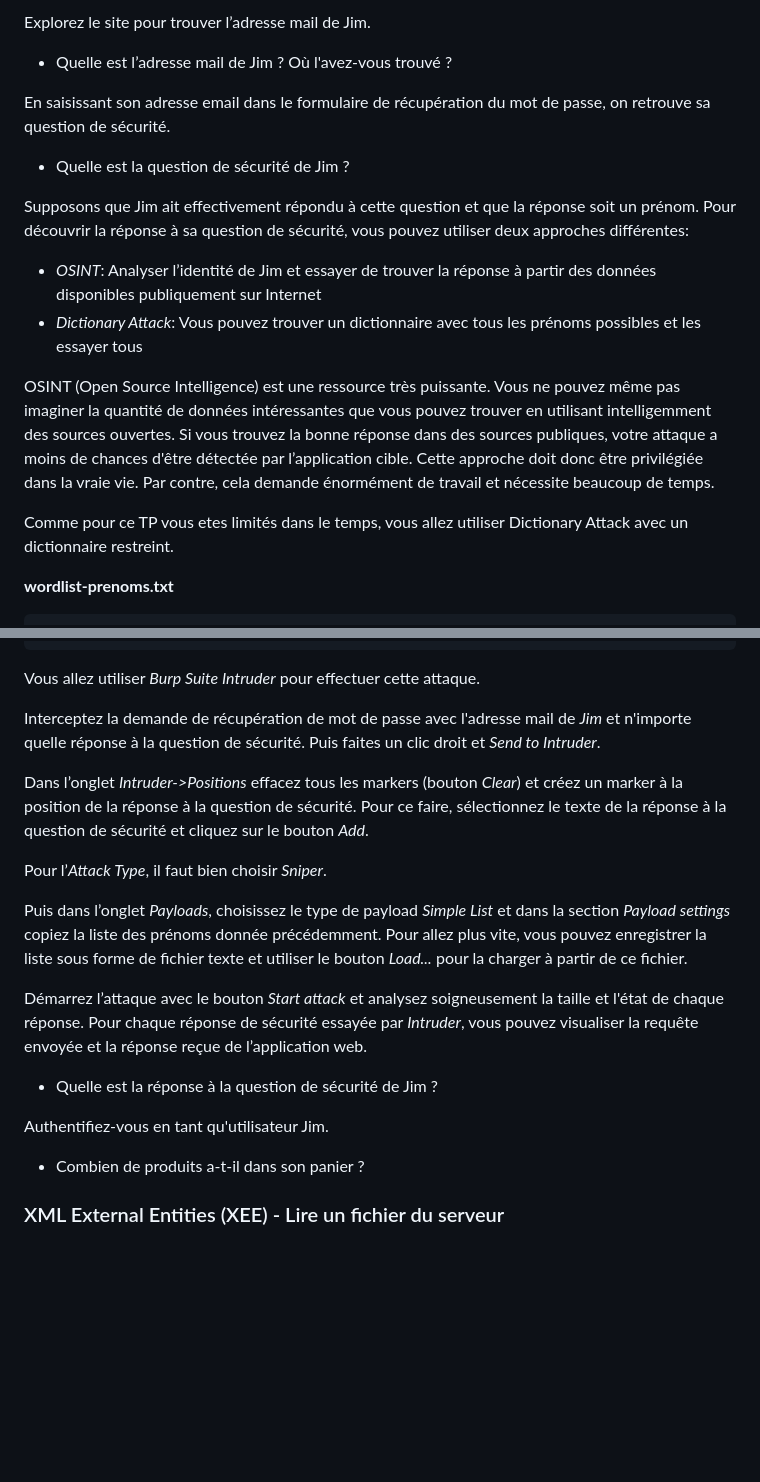
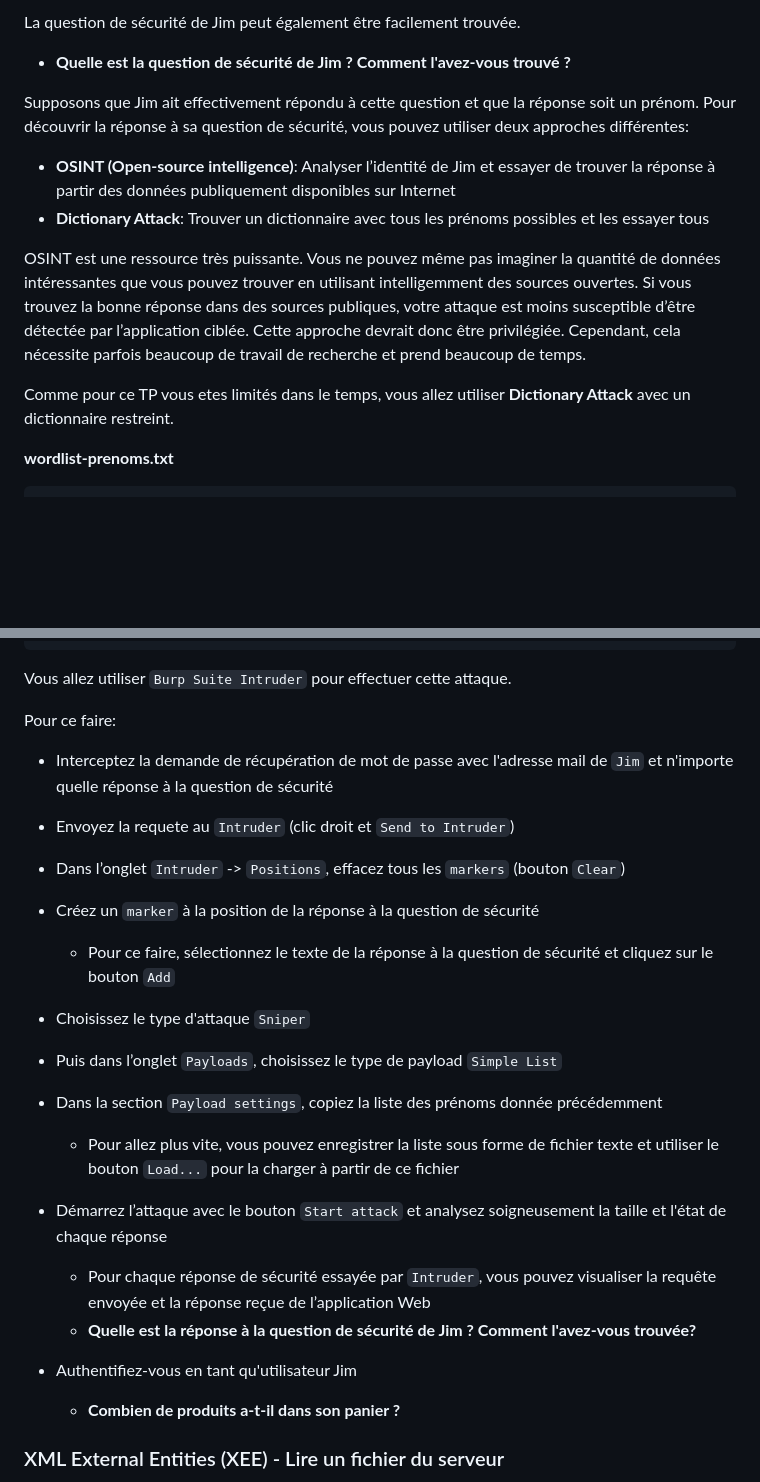
Before and after one commit to vladostp/courses, a Markdown page: owasp/tp-owasp/Readme.md, 2 parts joined by grey strips. Drawn GitHub-style; blank space fills up the shorter version.

````diff
--- a/owasp/tp-owasp/Readme.md
+++ b/owasp/tp-owasp/Readme.md
@@ -204,24 +211,19 @@ Vous avez de la chance car l’adresse mail de la victime peut être trouvée su
 
-Explorez le site pour trouver l’adresse mail de Jim.
-
-- Quelle est l’adresse mail de Jim ? Où l'avez-vous trouvé ?
-
-En saisissant son adresse email dans le formulaire de récupération du mot de passe, on retrouve sa question de sécurité.
-
-- Quelle est la question de sécurité de Jim ?
+La question de sécurité de Jim peut également être facilement trouvée.
+- **Quelle est la question de sécurité de Jim ? Comment l'avez-vous trouvé ?**
 
 Supposons que Jim ait effectivement répondu à cette question et que la réponse soit un prénom.
 Pour découvrir la réponse à sa question de sécurité, vous pouvez utiliser deux approches différentes:
-- *OSINT*: Analyser l’identité de Jim et essayer de trouver la réponse à partir des données disponibles publiquement sur Internet
-- *Dictionary Attack*: Vous pouvez trouver un dictionnaire avec tous les prénoms possibles et les essayer tous
+- **OSINT (Open-source intelligence)**: Analyser l’identité de Jim et essayer de trouver la réponse à partir des données publiquement disponibles sur Internet
+- **Dictionary Attack**: Trouver un dictionnaire avec tous les prénoms possibles et les essayer tous
 
-OSINT (Open Source Intelligence) est une ressource très puissante.
+OSINT est une ressource très puissante.
 Vous ne pouvez même pas imaginer la quantité de données intéressantes que vous pouvez trouver en utilisant intelligemment des sources ouvertes.
-Si vous trouvez la bonne réponse dans des sources publiques, votre attaque a moins de chances d'être détectée par l’application cible.
-Cette approche doit donc être privilégiée dans la vraie vie.
-Par contre, cela demande énormément de travail et nécessite beaucoup de temps.
+Si vous trouvez la bonne réponse dans des sources publiques, votre attaque est moins susceptible d’être détectée par l’application ciblée.
+Cette approche devrait donc être privilégiée.
+Cependant, cela nécessite parfois beaucoup de travail de recherche et prend beaucoup de temps.
 
-Comme pour ce TP vous etes limités dans le temps, vous allez utiliser Dictionary Attack avec un dictionnaire restreint.
+Comme pour ce TP vous etes limités dans le temps, vous allez utiliser **Dictionary Attack** avec un dictionnaire restreint.
 
 **wordlist-prenoms.txt**
 ```
@@ -239,25 +241,31 @@ Win
 Windowing
 ```
 
-Vous allez utiliser *Burp Suite Intruder* pour effectuer cette attaque.
+Vous allez utiliser `Burp Suite Intruder` pour effectuer cette attaque.
 
-Interceptez la demande de récupération de mot de passe avec l'adresse mail de *Jim* et n'importe quelle réponse à la question de sécurité.
-Puis faites un clic droit et *Send to Intruder*.
+Pour ce faire:
+- Interceptez la demande de récupération de mot de passe avec l'adresse mail de `Jim` et n'importe quelle réponse à la question de sécurité
 
-Dans l’onglet *Intruder->Positions* effacez tous les markers (bouton *Clear*) et créez un marker à la position de la réponse à la question de sécurité. Pour ce faire, sélectionnez le texte de la réponse à la question de sécurité et cliquez sur le bouton *Add*.
+- Envoyez la requete au `Intruder` (clic droit et `Send to Intruder`)
 
-Pour l’*Attack Type*, il faut bien choisir *Sniper*.
+- Dans l’onglet `Intruder` -> `Positions`, effacez tous les `markers` (bouton `Clear`)
 
-Puis dans l’onglet *Payloads*, choisissez le type de payload *Simple List* et dans la section *Payload settings* copiez la liste des prénoms donnée précédemment. Pour allez plus vite, vous pouvez enregistrer la liste sous forme de fichier texte et utiliser le bouton *Load...* pour la charger à partir de ce fichier.
+- Créez un `marker` à la position de la réponse à la question de sécurité
+    - Pour ce faire, sélectionnez le texte de la réponse à la question de sécurité et cliquez sur le bouton `Add`
 
-Démarrez l’attaque avec le bouton *Start attack* et analysez soigneusement la taille et l'état de chaque réponse.
-Pour chaque réponse de sécurité essayée par *Intruder*, vous pouvez visualiser la requête envoyée et la réponse reçue de l’application web.
+- Choisissez le type d'attaque `Sniper`
 
-- Quelle est la réponse à la question de sécurité de Jim ?
+- Puis dans l’onglet `Payloads`, choisissez le type de payload `Simple List`
 
-Authentifiez-vous en tant qu'utilisateur Jim.
+- Dans la section `Payload settings`, copiez la liste des prénoms donnée précédemment
+    - Pour allez plus vite, vous pouvez enregistrer la liste sous forme de fichier texte et utiliser le bouton `Load...` pour la charger à partir de ce fichier
 
-- Combien de produits a-t-il dans son panier ?
+- Démarrez l’attaque avec le bouton `Start attack` et analysez soigneusement la taille et l'état de chaque réponse
+    - Pour chaque réponse de sécurité essayée par `Intruder`, vous pouvez visualiser la requête envoyée et la réponse reçue de l’application Web
+    - **Quelle est la réponse à la question de sécurité de Jim ? Comment l'avez-vous trouvée?**
+
+- Authentifiez-vous en tant qu'utilisateur Jim
+    - **Combien de produits a-t-il dans son panier ?**
 
 ### XML External Entities (XEE) - Lire un fichier du serveur
 Dans cette section, vous allez exploiter la vulnérabilité XML External Entities.
````
Also changed, not shown: other parts of owasp/tp-owasp/Readme.md (+35 -28 lines).
